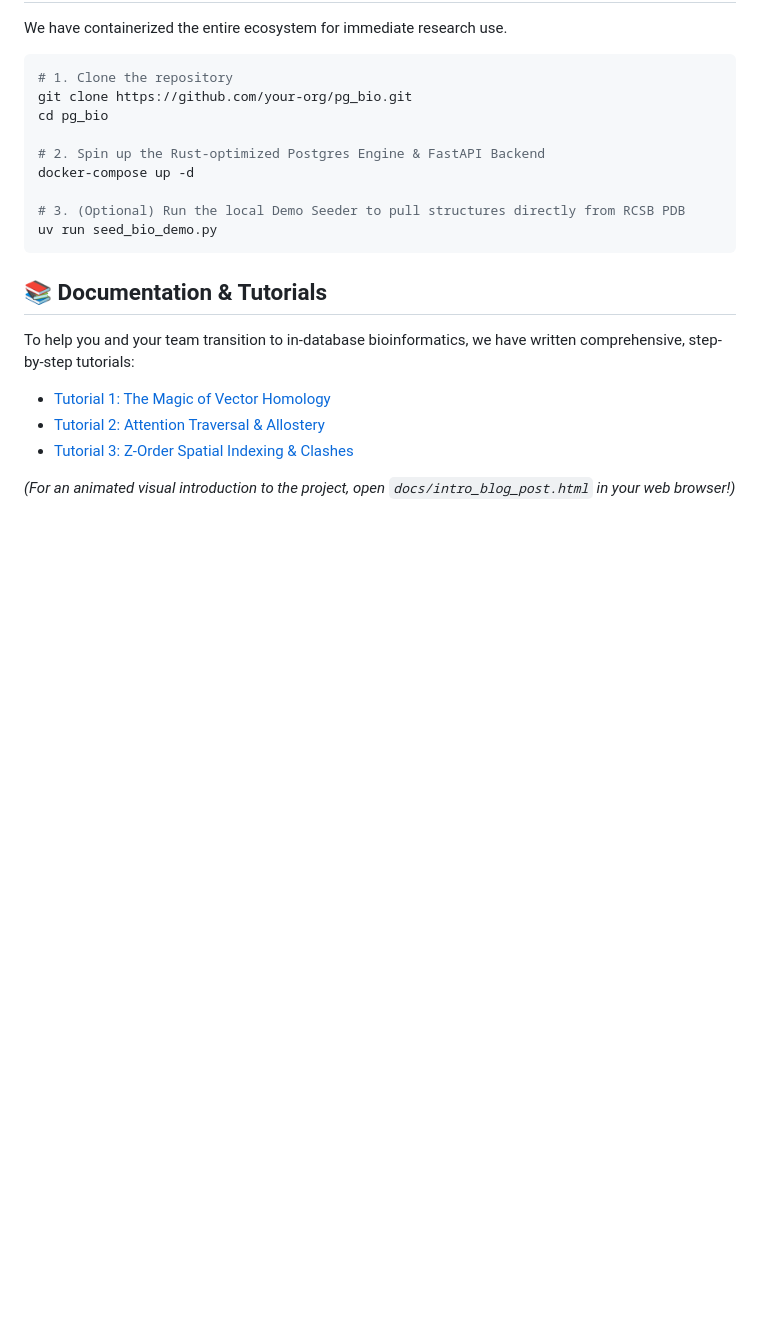
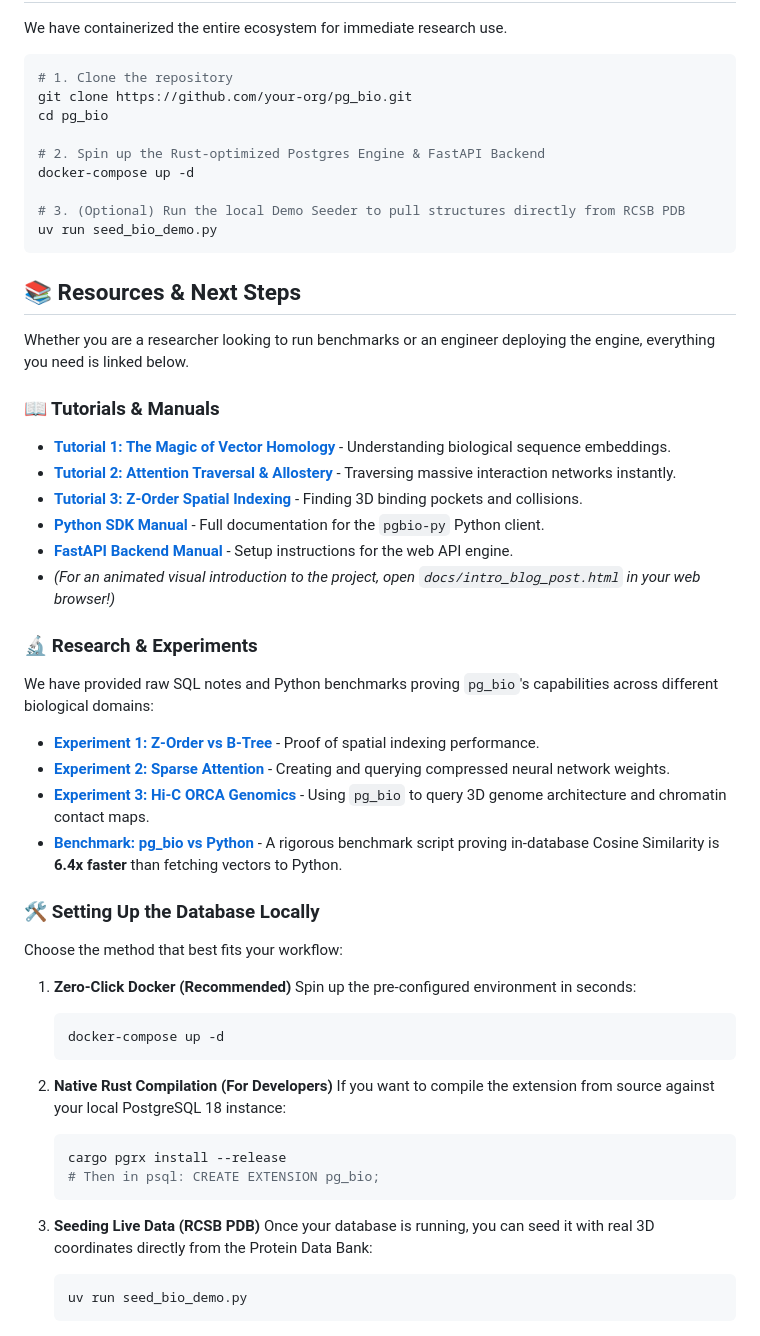
Before and after one commit to jonatas/pg_bio, a Markdown page: README.md, the part around the change. GitHub-like rendering; blank space fills up the shorter version.

Commit message:
docs: expand README footer with comprehensive links to research, manuals, and local setup

````diff
--- a/README.md
+++ b/README.md
@@ -63,10 +63,43 @@ docker-compose up -d
 uv run seed_bio_demo.py
 ```
 
-## 📚 Documentation & Tutorials
-To help you and your team transition to in-database bioinformatics, we have written comprehensive, step-by-step tutorials:
-* [Tutorial 1: The Magic of Vector Homology](docs/01_vector_homology.md)
-* [Tutorial 2: Attention Traversal & Allostery](docs/02_attention_traversal.md)
-* [Tutorial 3: Z-Order Spatial Indexing & Clashes](docs/03_spatial_indexing.md)
+## 📚 Resources & Next Steps
 
-*(For an animated visual introduction to the project, open `docs/intro_blog_post.html` in your web browser!)*
+Whether you are a researcher looking to run benchmarks or an engineer deploying the engine, everything you need is linked below.
+
+### 📖 Tutorials & Manuals
+* **[Tutorial 1: The Magic of Vector Homology](docs/01_vector_homology.md)** - Understanding biological sequence embeddings.
+* **[Tutorial 2: Attention Traversal & Allostery](docs/02_attention_traversal.md)** - Traversing massive interaction networks instantly.
+* **[Tutorial 3: Z-Order Spatial Indexing](docs/03_spatial_indexing.md)** - Finding 3D binding pockets and collisions.
+* **[Python SDK Manual](pgbio-py/README.md)** - Full documentation for the `pgbio-py` Python client.
+* **[FastAPI Backend Manual](backend/README.md)** - Setup instructions for the web API engine.
+* *(For an animated visual introduction to the project, open `docs/intro_blog_post.html` in your web browser!)*
+
+### 🔬 Research & Experiments
+We have provided raw SQL notes and Python benchmarks proving `pg_bio`'s capabilities across different biological domains:
+* **[Experiment 1: Z-Order vs B-Tree](experiment_1.sql)** - Proof of spatial indexing performance.
+* **[Experiment 2: Sparse Attention](experiment_2.sql)** - Creating and querying compressed neural network weights.
+* **[Experiment 3: Hi-C ORCA Genomics](experiment_3_orca_genomics.sql)** - Using `pg_bio` to query 3D genome architecture and chromatin contact maps.
+* **[Benchmark: pg_bio vs Python](benchmark_pgbio.py)** - A rigorous benchmark script proving in-database Cosine Similarity is **6.4x faster** than fetching vectors to Python.
+
+### 🛠️ Setting Up the Database Locally
+Choose the method that best fits your workflow:
+
+1. **Zero-Click Docker (Recommended)**
+   Spin up the pre-configured environment in seconds:
+   ```bash
+   docker-compose up -d
+   ```
+
+2. **Native Rust Compilation (For Developers)**
+   If you want to compile the extension from source against your local PostgreSQL 18 instance:
+   ```bash
+   cargo pgrx install --release
+   # Then in psql: CREATE EXTENSION pg_bio;
+   ```
+
+3. **Seeding Live Data (RCSB PDB)**
+   Once your database is running, you can seed it with real 3D coordinates directly from the Protein Data Bank:
+   ```bash
+   uv run seed_bio_demo.py
+   ```
````
